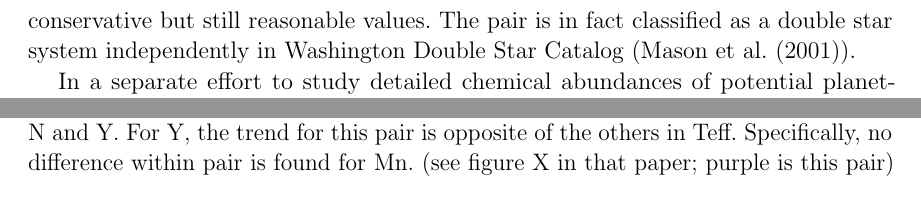
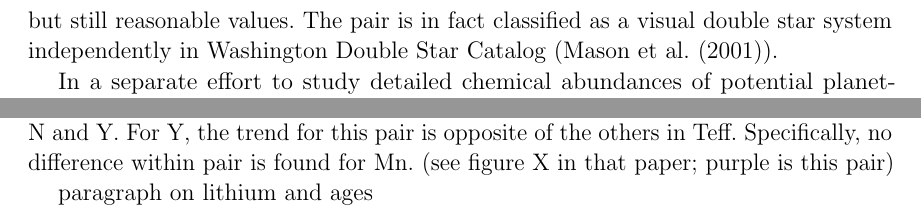
Before and after one commit to smoh/Group1199, a LaTeX paper (paper/ms.tex): two parts of page 2 of 4, joined at a grey line, cut so that both start at the same text. Compiled offline with pdfLaTeX; a LaTeX package or settings file that is missing is left out.

Commit message:
new item placeholder

```diff
--- a/paper/ms.tex
+++ b/paper/ms.tex
@@ -125,7 +125,7 @@ between the two hypotheses is $\ln{\mathcal{L}_1/\mathcal{L}_2} = 8.52$,
 well above a relatively conservative cut of 6 that we adopted.
 Additionally, we have checked that we do not find any possible additional co-moving companions
 to this pair even when we lower the selection threshold to less conservative but still reasonable values.
-The pair is in fact classified as a double star system independently
+The pair is in fact classified as a visual double star system independently
 in Washington Double Star Catalog (\cite{2001AJ....122.3466M}).
 
 In a separate effort to study detailed chemical abundances of
@@ -205,6 +205,8 @@ For Y, the trend for this pair is opposite of the others in Teff.
 Specifically, no difference within pair is found for Mn.
 (see figure X in that paper; purple is this pair)
 
+paragraph on lithium and ages
+
 \begin{figure}[htpb]
   \centering
   \includegraphics[width=0.9\linewidth]{abundances.pdf}
```
